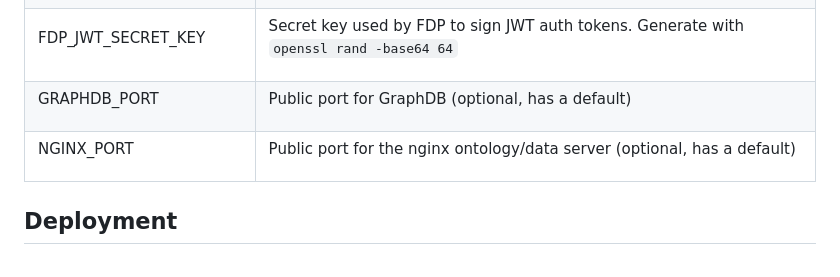
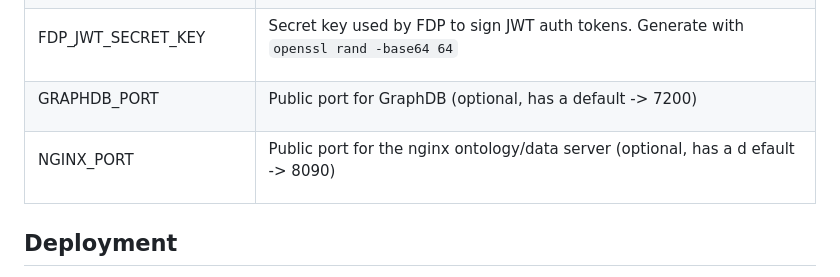
Before and after one commit to Mikelontxu/EHUNAM-WiFi-CSI-FAIR-data, a Markdown page: fdp/README.md, the part around the change. Rendered like a GitHub page.

Commit message:
Update README with default port values for GraphDB and NGINX

```diff
--- a/fdp/README.md
+++ b/fdp/README.md
@@ -134,11 +134,11 @@ This folder called fdp (FAIR Data Point) its used to import the docker that cont
 </tr>
 <tr>
 <td><p>GRAPHDB_PORT</p></td>
-<td><p>Public port for GraphDB (optional, has a default)</p></td>
+<td><p>Public port for GraphDB (optional, has a default -> 7200)</p></td>
 </tr>
 <tr>
 <td><p>NGINX_PORT</p></td>
-<td><p>Public port for the nginx ontology/data server (optional, has a default)</p></td>
+<td><p>Public port for the nginx ontology/data server (optional, has a d  efault -> 8090)</p></td>
 </tr>
 </tbody>
 </table>
```
